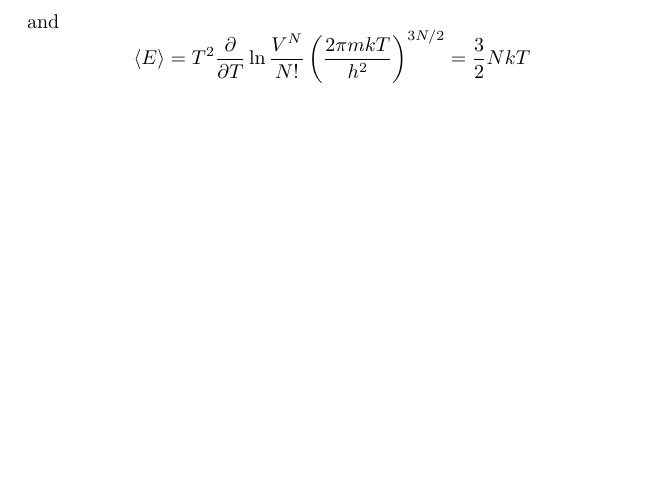
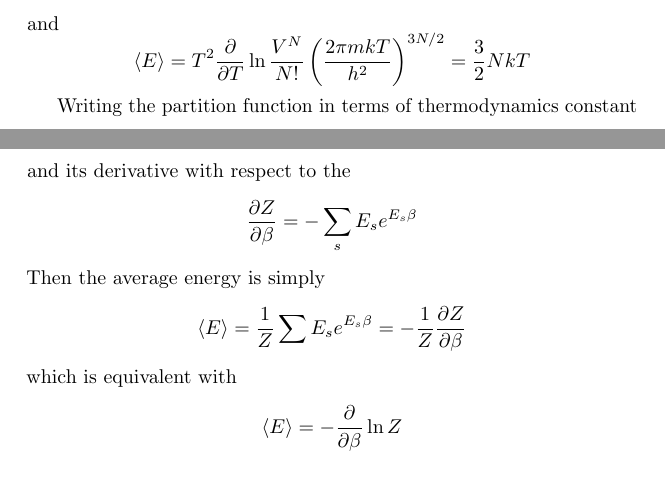
Before and after one commit to JohanesFaustus/StatisticalMechanics, a LaTeX thesis (Main.tex, which reads Chapter/StatisticalMechanics/Equilibrilium/eq.tex): part of page 97 of 106 before the commit and two parts of pages 97 and 98 of 106 after it, the two joined at a grey line, cut so that both start at the same text, the shorter picture padded with empty space. Compiled offline with pdfLaTeX.

Commit message:
added another expression for avg energy in terms of beta

```diff
--- a/Chapter/StatisticalMechanics/Equilibrilium/eq.tex
+++ b/Chapter/StatisticalMechanics/Equilibrilium/eq.tex
@@ -160,6 +160,23 @@ To prove this expression, we are going to consider the case of ideal gas. Using
 and
 \begin{equation*}
 	\braket{E}=T^2\frac{\partial}{\partial T}\ln \frac{V^N}{N!}\left(\frac{2\pi mkT}{h^2}\right)^{3N/2}=\frac{3}{2}NkT
+\end{equation*}
+
+Writing the partition function in terms of thermodynamics constant
+\begin{equation*}
+	Z=\sum_se^{E_s\beta}
+\end{equation*}
+and its derivative with respect to the
+\begin{equation*}
+	\frac{\partial Z}{\partial \beta}=-\sum_sE_se^{E_s\beta}
+\end{equation*}
+Then the average energy is  simply
+\begin{equation*}
+	\braket{E}=\frac{1}{Z}\sum E_se^{E_s\beta}=-\frac{1}{Z}\frac{\partial Z}{\partial\beta}
+\end{equation*}
+which is equivalent with
+\begin{equation*}
+	\braket{E}=-\frac{\partial}{\partial \beta}\ln Z
 \end{equation*}
 
 \subsubsection*{Energy Fluctuation.}
```
Also changed, not shown: Chapter/StatisticalMechanics/Equilibrilium/eq.tex (2 more changed lines).
